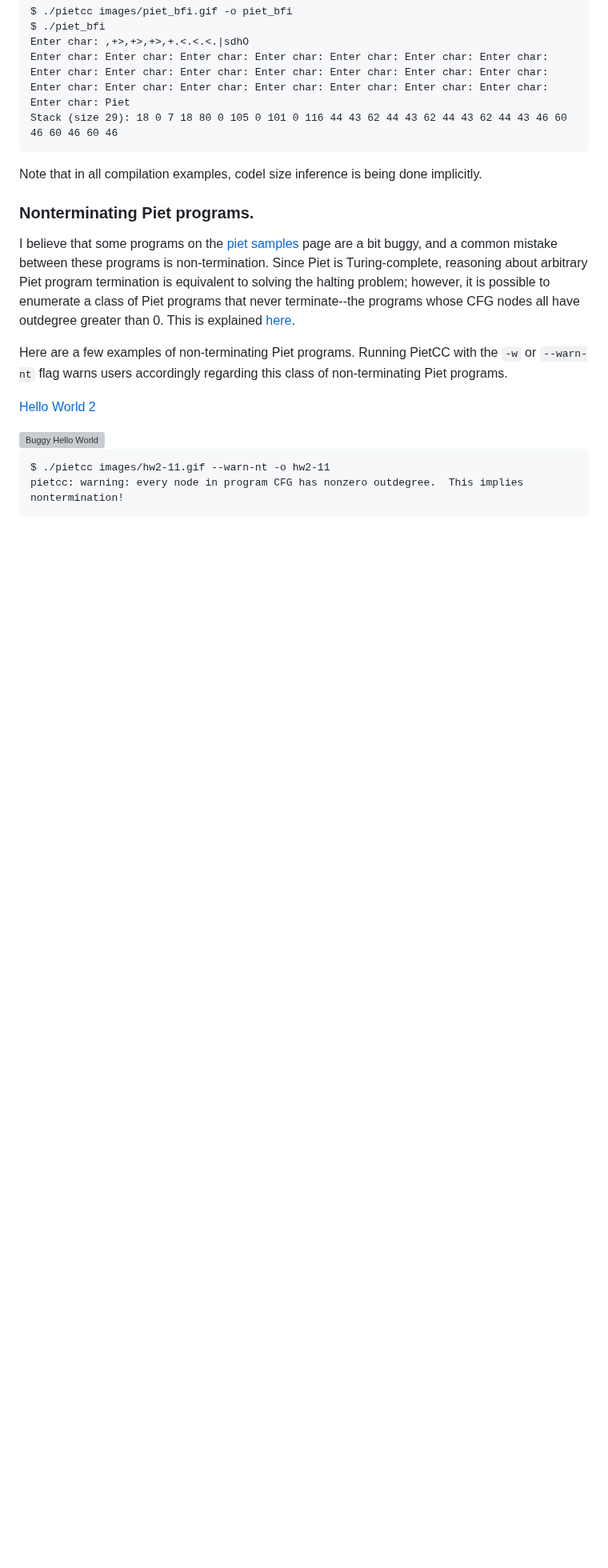
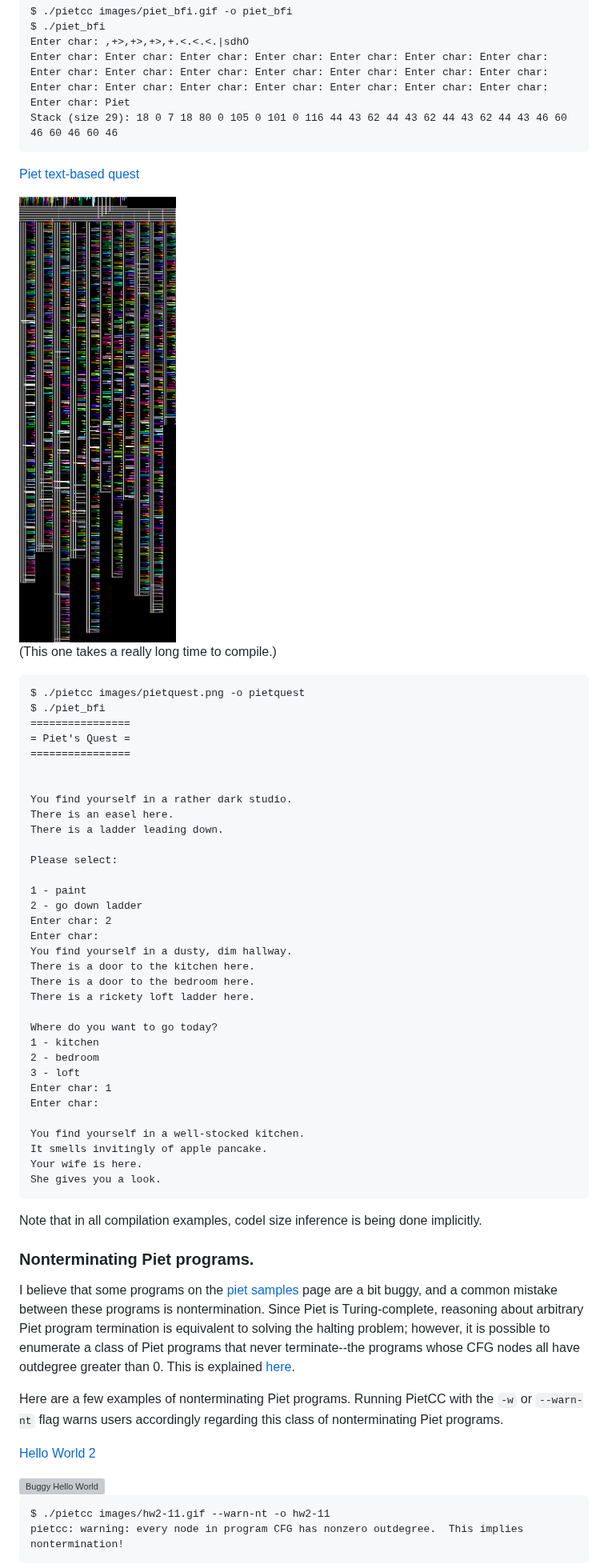
Before and after one commit to pwang00/pietcc, a Markdown page: README.md, the part around one of its changes. Shown at 80% size. Drawn GitHub-style; pictures changed too: images/pietquest.png (added); blank space fills up the shorter version; grey boxes are pictures that could not be loaded.

Commit message:
Fix compiler docs and add another example

````diff
--- a/README.md
+++ b/README.md
@@ -193,13 +193,55 @@ Enter char: Enter char: Enter char: Enter char: Enter char: Enter char: Enter ch
 Stack (size 29): 18 0 7 18 80 0 105 0 101 0 116 44 43 62 44 43 62 44 43 62 44 43 46 60 46 60 46 60 46
 ```
 
+[Piet text-based quest](https://github.com/pwang00/pietcc/blob/main/images/pietquest.png)
+
+<img src="https://github.com/pwang00/pietcc/blob/main/images/pietquest.png" alt="Piet text-based quest"/>
+
+(This one takes a really long time to compile.)
+
+```
+$ ./pietcc images/pietquest.png -o pietquest
+$ ./piet_bfi
+================
+= Piet's Quest =
+================
+
+
+You find yourself in a rather dark studio.
+There is an easel here.
+There is a ladder leading down.
+
+Please select:
+
+1 - paint
+2 - go down ladder
+Enter char: 2
+Enter char:
+You find yourself in a dusty, dim hallway.
+There is a door to the kitchen here.
+There is a door to the bedroom here.
+There is a rickety loft ladder here.
+
+Where do you want to go today?
+1 - kitchen
+2 - bedroom
+3 - loft
+Enter char: 1
+Enter char:
+
+You find yourself in a well-stocked kitchen.
+It smells invitingly of apple pancake.
+Your wife is here.
+She gives you a look.
+```
+
 Note that in all compilation examples, codel size inference is being done implicitly.
 
 ### Nonterminating Piet programs.
 
-I believe that some programs on the [piet samples](https://www.dangermouse.net/esoteric/piet/samples.html) page are a bit buggy, and a common mistake between these programs is non-termination.  Since Piet is Turing-complete, reasoning about arbitrary Piet program termination is equivalent to solving the halting problem; however, it is possible to enumerate a class of Piet programs that never terminate--the programs whose CFG nodes all have outdegree greater than 0.  This is explained [here](https://github.com/pwang00/pietcc/blob/main/Compiler.md#Termination).
+I believe that some programs on the [piet samples](https://www.dangermouse.net/esoteric/piet/samples.html) page are a bit buggy, and a common mistake between these programs is nontermination.  Since Piet is Turing-complete, reasoning about arbitrary Piet program termination is equivalent to solving the halting problem; however, it is possible to enumerate a class of Piet programs that never terminate--the programs whose CFG nodes all have outdegree greater than 0.  This is explained [here](https://github.com/pwang00/pietcc/blob/main/Compiler.md#Termination).
 
-Here are a few examples of non-terminating Piet programs.  Running PietCC with the `-w` or `--warn-nt` flag warns users accordingly regarding this class of non-terminating Piet programs.
+Here are a few examples of nonterminating Piet programs.  Running PietCC with the `-w` or `--warn-nt` flag warns users accordingly regarding this class of nonterminating Piet programs.
 
 [Hello World 2](https://github.com/pwang00/pietcc/blob/main/images/hw2-11.gif)
 
````
Also changed, not shown: other parts of README.md (+3 -3 lines), Compiler.md (+1 -1 lines).
